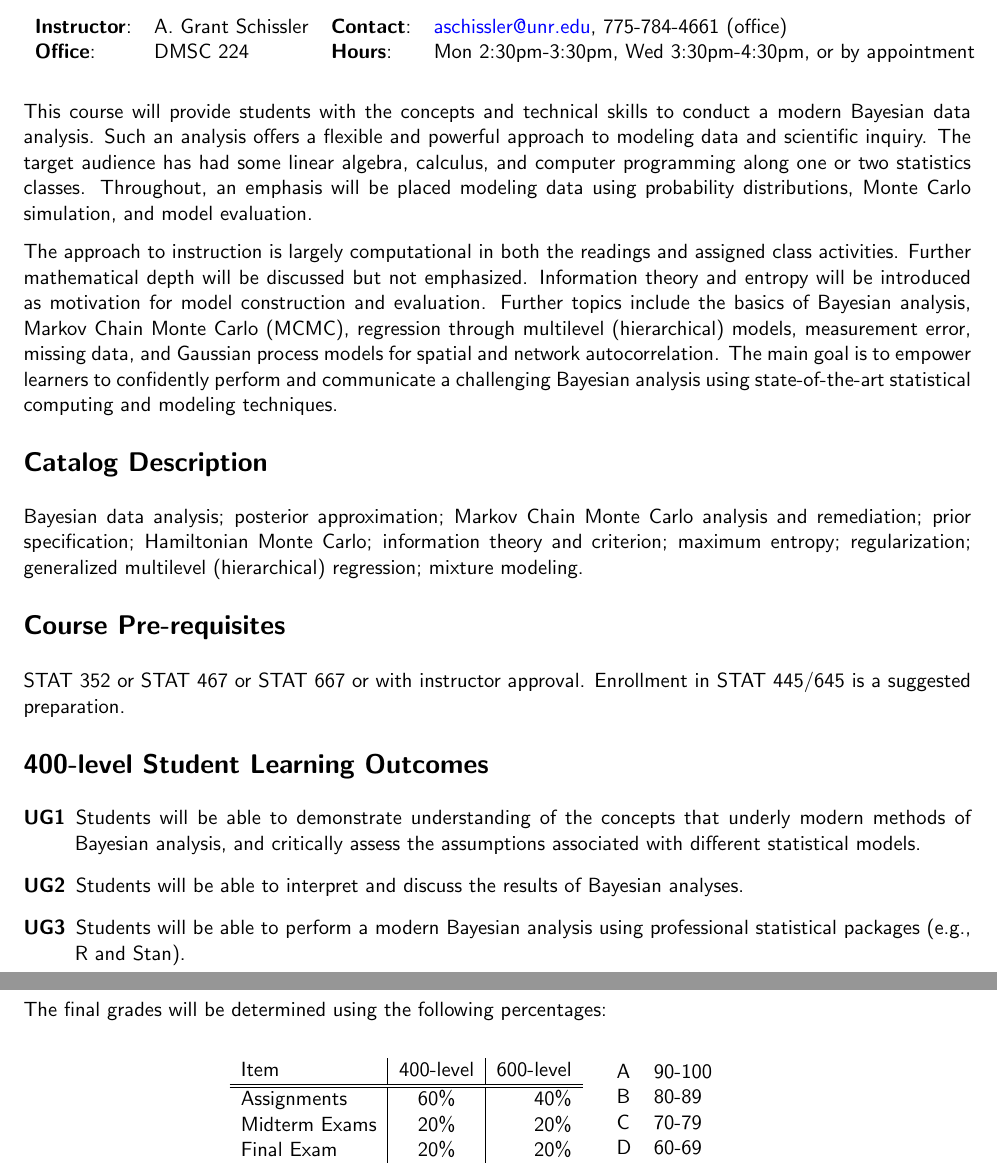
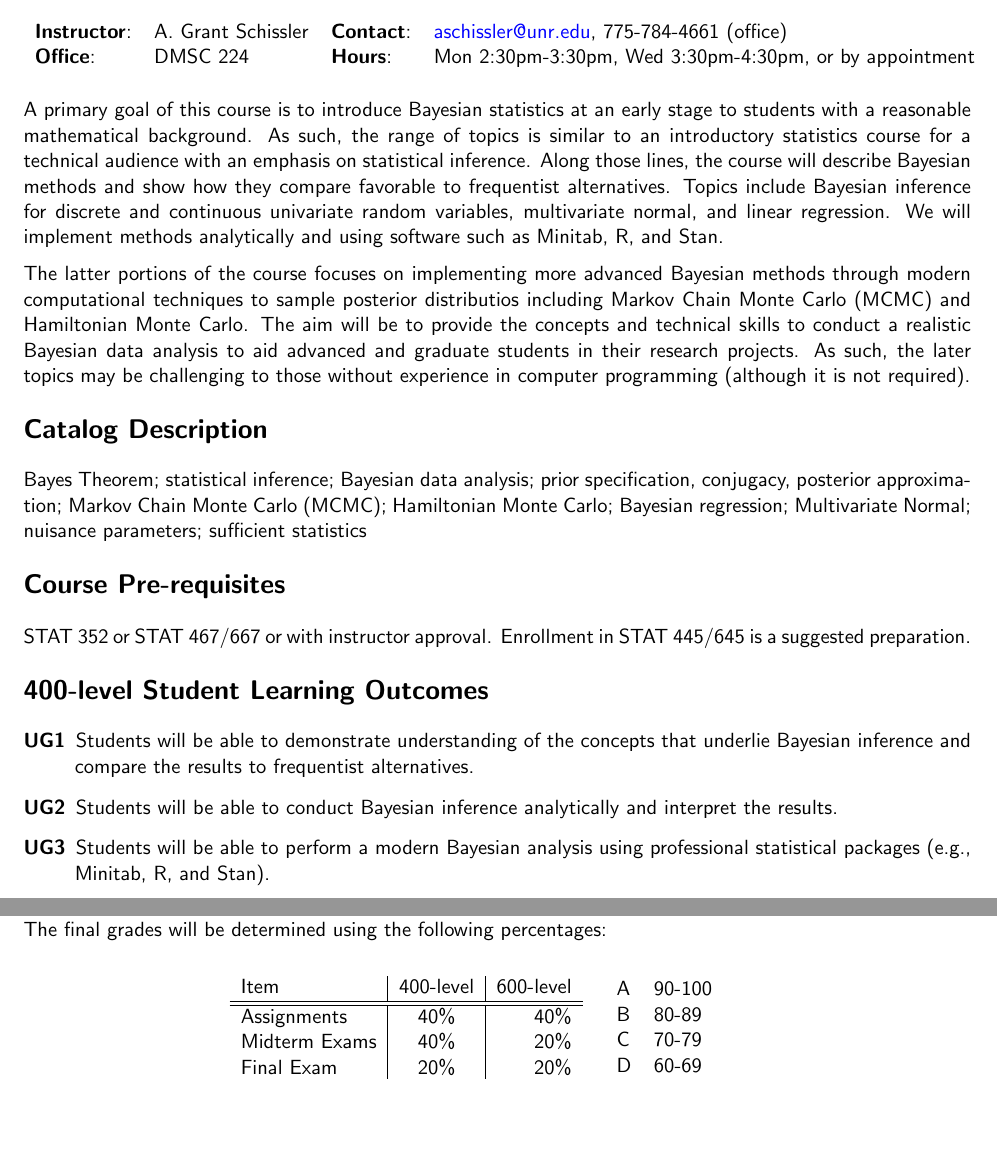
Before and after one commit to grizant/Intro_Bayes_Course, a LaTeX document (syllabus/STAT446-646-Intro-to-Bayesian-Statistics-syllabus.tex): two parts of pages 1 and 3 of 4, joined at a grey line, cut so that both start at the same text, the shorter picture padded with empty space. Compiled offline with pdfLaTeX.

Commit message:
Syllabus draft prior to stats group on 17 Jul 2018

```diff
--- a/syllabus/STAT446-646-Intro-to-Bayesian-Statistics-syllabus.tex
+++ b/syllabus/STAT446-646-Intro-to-Bayesian-Statistics-syllabus.tex
@@ -14,7 +14,7 @@
 
 %paragraph formatting
 \setlength{\parindent}{0pt}
-\setlength{\parskip}{7pt}
+\setlength{\parskip}{6pt}
 
 \usepackage{url}
 
@@ -60,21 +60,21 @@
 \end{tabular}
 \end{center}
 
-This course will provide students with the concepts and technical skills to conduct a modern Bayesian data analysis. Such an analysis offers a flexible and powerful approach to modeling data and scientific inquiry. The target audience has had some linear algebra, calculus, and computer programming along one or two statistics classes. Throughout, an emphasis will be placed modeling data using probability distributions, Monte Carlo simulation, and model evaluation.
+A primary goal of this course is to introduce Bayesian statistics at an early stage to students with a reasonable mathematical background. As such, the range of topics is similar to an introductory statistics course for a technical audience with an emphasis on statistical inference. Along those lines, the course will describe Bayesian methods and show how they compare favorable to frequentist alternatives. Topics include Bayesian inference for discrete and continuous univariate random variables, multivariate normal, and linear regression. We will implement methods analytically and using software such as Minitab, R, and Stan.
 
-The approach to instruction is largely computational in both the readings and assigned class activities. Further mathematical depth will be discussed but not emphasized. Information theory and entropy will be introduced as motivation for model construction and evaluation. Further topics include the basics of Bayesian analysis, Markov Chain Monte Carlo (MCMC), regression through multilevel (hierarchical) models, measurement error, missing data, and Gaussian process models for spatial and network autocorrelation. The main goal is to empower learners to confidently perform and communicate a challenging Bayesian analysis using state-of-the-art statistical computing and modeling techniques.
+The latter portions of the course focuses on implementing more advanced Bayesian methods through modern computational techniques to sample posterior distributios including Markov Chain Monte Carlo (MCMC) and Hamiltonian Monte Carlo. The aim will be to provide the concepts and technical skills to conduct a realistic Bayesian data analysis to aid advanced and graduate students in their research projects. As such, the later topics may be challenging to those without experience in computer programming (although it is not required).
 
 \section*{Catalog Description}
-Bayesian data analysis; posterior approximation; Markov Chain Monte Carlo analysis and remediation; prior specification; Hamiltonian Monte Carlo; information theory and criterion; maximum entropy; regularization; generalized multilevel (hierarchical) regression; mixture modeling.
+Bayes Theorem; statistical inference; Bayesian data analysis; prior specification, conjugacy, posterior approximation; Markov Chain Monte Carlo (MCMC); Hamiltonian Monte Carlo; Bayesian regression; Multivariate Normal; nuisance parameters; sufficient statistics
 
 \section*{Course Pre-requisites}
-STAT 352 or STAT 467 or STAT 667 or with instructor approval. Enrollment in STAT 445/645 is a suggested preparation.
+STAT 352 or STAT 467/667 or with instructor approval. Enrollment in STAT 445/645 is a suggested preparation.
 
 \section*{400-level Student Learning Outcomes}
 \begin{description}
-\item[UG1] Students will be able to demonstrate understanding of the concepts that underly modern methods of Bayesian analysis, and critically assess the assumptions associated with different statistical models.
-\item[UG2] Students will be able to interpret and discuss the results of Bayesian analyses.
-\item[UG3] Students will be able to perform a modern Bayesian analysis using professional statistical packages (e.g., \textsf{R} and \textsf{Stan}).
+\item[UG1] Students will be able to demonstrate understanding of the concepts that underlie Bayesian inference and compare the results to frequentist alternatives.
+\item[UG2] Students will be able to conduct Bayesian inference analytically and interpret the results.
+\item[UG3] Students will be able to perform a modern Bayesian analysis using professional statistical packages (e.g., \textsf{Minitab}, \textsf{R}, and \textsf{Stan}).
 \end{description}
 
 \section*{600-level Student Learning Outcomes}
@@ -110,8 +111,8 @@ The final grades will be determined using the following percentages:
 \begin{tabular}{cc}
 \begin{tabular}{l|c|r}	%For grade items (quizzes, homework, etc.)
 Item&400-level& 600-level\\\hline\hline
-  Assignments&60\% & 40\%\\
-  Midterm Exams&20\%& 20\%\\
+  Assignments&40\% & 40\%\\
+  Midterm Exams&40\%& 20\%\\
   Final Exam&20\%& 20\%\\
   Term project &-- &20\%\\
 \end{tabular}
```
Also changed, not shown: syllabus/STAT446-646-Intro-to-Bayesian-Statistics-syllabus.tex (1 more changed lines).
